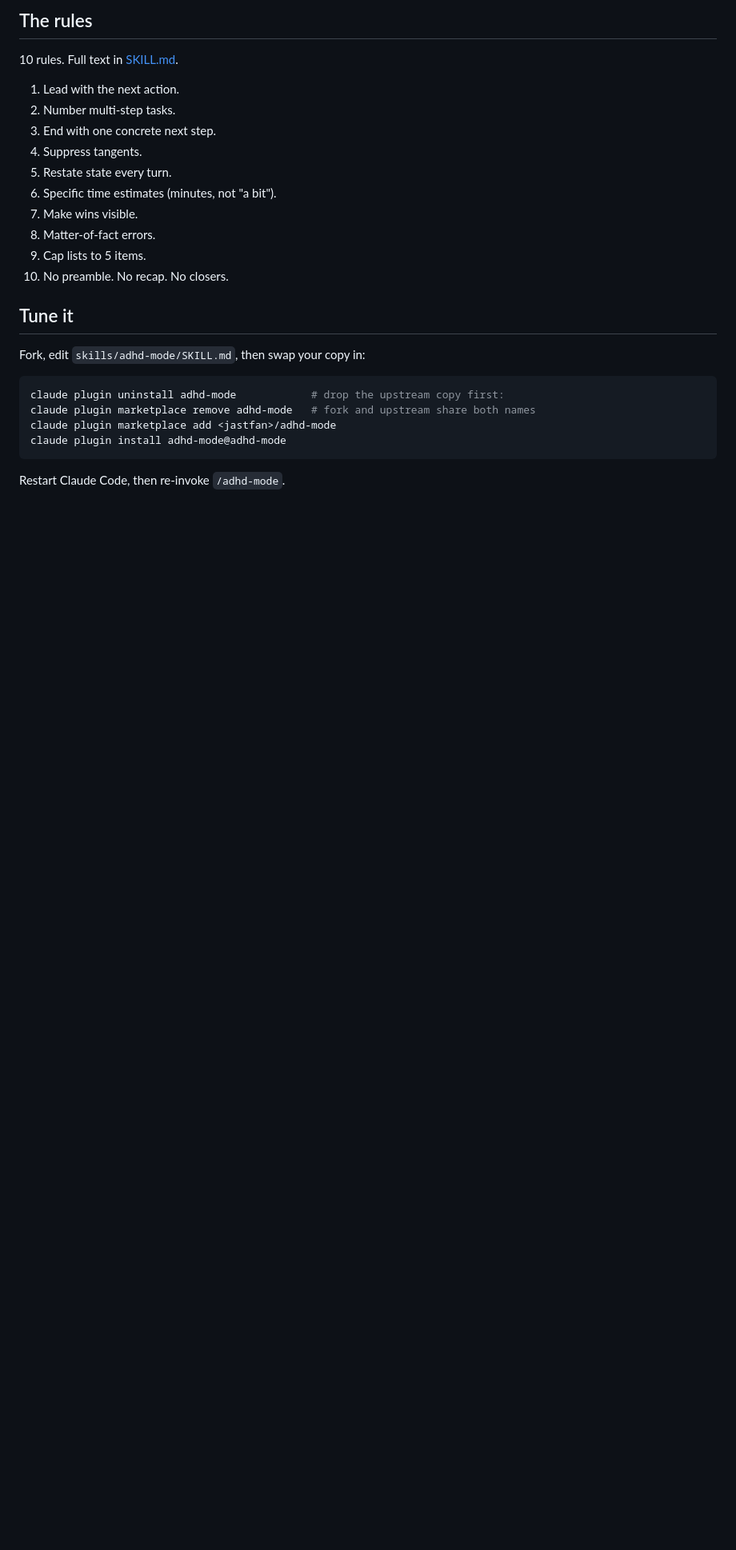
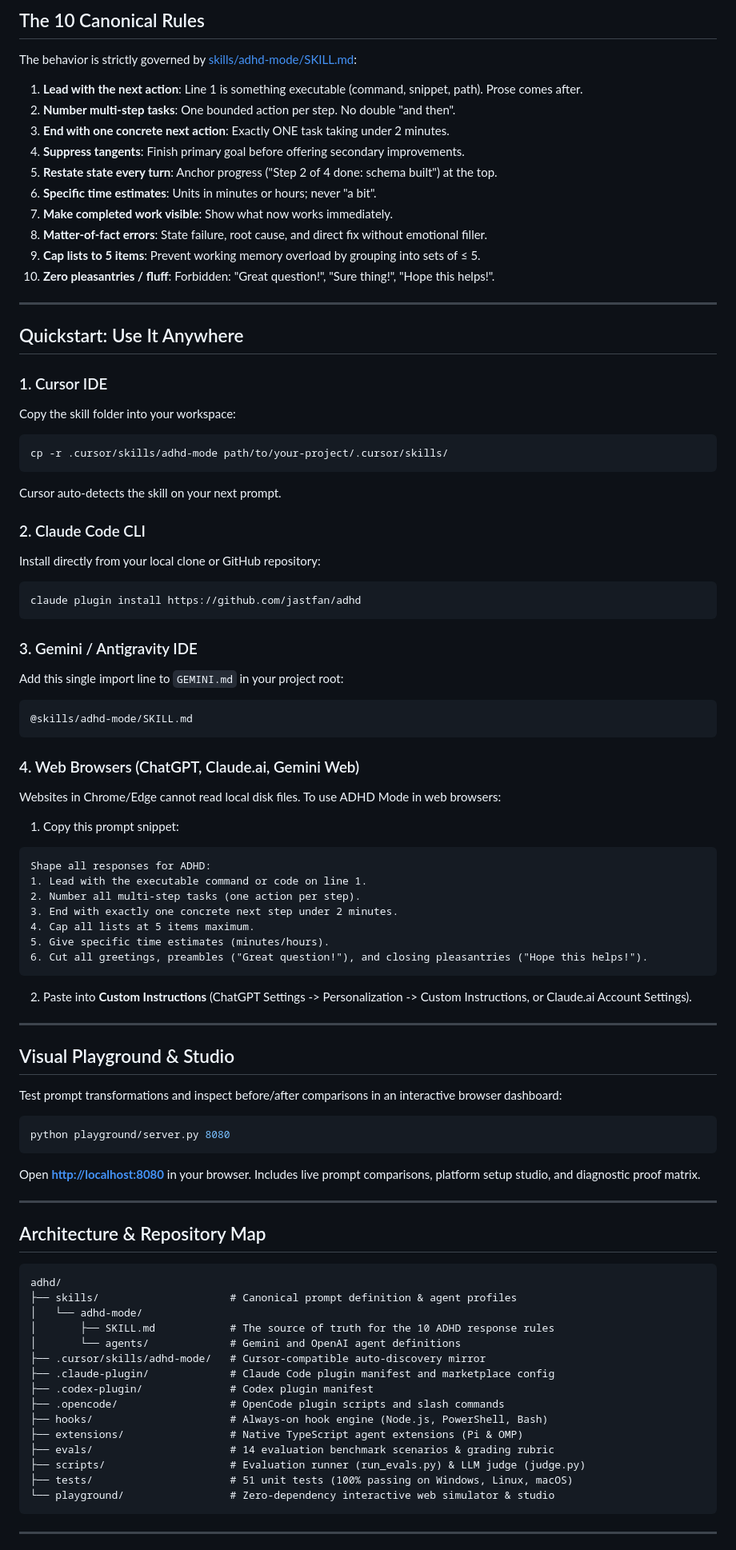
Before and after one commit to jastfan/adhd, a Markdown page: README.md, the part around the change printed below. Shown: that part at 80% size. GitHub-like rendering; blank space fills up the shorter version.

Commit message:
docs: update branding, README documentation, and license

````diff
--- a/README.md
+++ b/README.md
@@ -66,29 +76,88 @@ A skill for your coding assistant that stops it from burying the answer. Action
 
-## The rules
+## The 10 Canonical Rules
 
-10 rules. Full text in [SKILL.md](./skills/adhd-mode/SKILL.md).
+The behavior is strictly governed by [skills/adhd-mode/SKILL.md](skills/adhd-mode/SKILL.md):
 
-1. Lead with the next action.
-2. Number multi-step tasks.
-3. End with one concrete next step.
-4. Suppress tangents.
-5. Restate state every turn.
-6. Specific time estimates (minutes, not "a bit").
-7. Make wins visible.
-8. Matter-of-fact errors.
-9. Cap lists to 5 items.
-10. No preamble. No recap. No closers.
+1. **Lead with the next action**: Line 1 is something executable (command, snippet, path). Prose comes after.
+2. **Number multi-step tasks**: One bounded action per step. No double "and then".
+3. **End with one concrete next action**: Exactly ONE task taking under 2 minutes.
+4. **Suppress tangents**: Finish primary goal before offering secondary improvements.
+5. **Restate state every turn**: Anchor progress ("Step 2 of 4 done: schema built") at the top.
+6. **Specific time estimates**: Units in minutes or hours; never "a bit".
+7. **Make completed work visible**: Show what now works immediately.
+8. **Matter-of-fact errors**: State failure, root cause, and direct fix without emotional filler.
+9. **Cap lists to 5 items**: Prevent working memory overload by grouping into sets of ≤ 5.
+10. **Zero pleasantries / fluff**: Forbidden: "Great question!", "Sure thing!", "Hope this helps!".
 
-## Tune it
+---
 
-Fork, edit `skills/adhd-mode/SKILL.md`, then swap your copy in:
+## Quickstart: Use It Anywhere
+
+### 1. Cursor IDE
+Copy the skill folder into your workspace:
+```bash
+cp -r .cursor/skills/adhd-mode path/to/your-project/.cursor/skills/
+```
+Cursor auto-detects the skill on your next prompt.
+
+### 2. Claude Code CLI
+Install directly from your local clone or GitHub repository:
+```bash
+claude plugin install https://github.com/jastfan/adhd
+```
+
+### 3. Gemini / Antigravity IDE
+Add this single import line to `GEMINI.md` in your project root:
+```markdown
+@skills/adhd-mode/SKILL.md
+```
+
+### 4. Web Browsers (ChatGPT, Claude.ai, Gemini Web)
+Websites in Chrome/Edge cannot read local disk files. To use ADHD Mode in web browsers:
+1. Copy this prompt snippet:
+```text
+Shape all responses for ADHD:
+1. Lead with the executable command or code on line 1.
+2. Number all multi-step tasks (one action per step).
+3. End with exactly one concrete next step under 2 minutes.
+4. Cap all lists at 5 items maximum.
+5. Give specific time estimates (minutes/hours).
+6. Cut all greetings, preambles ("Great question!"), and closing pleasantries ("Hope this helps!").
+```
+2. Paste into **Custom Instructions** (ChatGPT Settings -> Personalization -> Custom Instructions, or Claude.ai Account Settings).
+
+---
+
+## Visual Playground & Studio
+
+Test prompt transformations and inspect before/after comparisons in an interactive browser dashboard:
 
 ```bash
-claude plugin uninstall adhd-mode            # drop the upstream copy first:
-claude plugin marketplace remove adhd-mode   # fork and upstream share both names
-claude plugin marketplace add <jastfan>/adhd-mode
-claude plugin install adhd-mode@adhd-mode
+python playground/server.py 8080
+```
+Open **[http://localhost:8080](http://localhost:8080)** in your browser. Includes live prompt comparisons, platform setup studio, and diagnostic proof matrix.
+
+---
+
+## Architecture & Repository Map
+
+```
+adhd/
+├── skills/                     # Canonical prompt definition & agent profiles
+│   └── adhd-mode/
+│       ├── SKILL.md            # The source of truth for the 10 ADHD response rules
+│       └── agents/             # Gemini and OpenAI agent definitions
+├── .cursor/skills/adhd-mode/   # Cursor-compatible auto-discovery mirror
+├── .claude-plugin/             # Claude Code plugin manifest and marketplace config
+├── .codex-plugin/              # Codex plugin manifest
+├── .opencode/                  # OpenCode plugin scripts and slash commands
+├── hooks/                      # Always-on hook engine (Node.js, PowerShell, Bash)
+├── extensions/                 # Native TypeScript agent extensions (Pi & OMP)
+├── evals/                      # 14 evaluation benchmark scenarios & grading rubric
+├── scripts/                    # Evaluation runner (run_evals.py) & LLM judge (judge.py)
+├── tests/                      # 51 unit tests (100% passing on Windows, Linux, macOS)
+└── playground/                 # Zero-dependency interactive web simulator & studio
 ```
 
-Restart Claude Code, then re-invoke `/adhd-mode`.
+---
 
````
Also changed, not shown: other parts of README.md (+66 -39 lines), logo.png, 1 other file.
